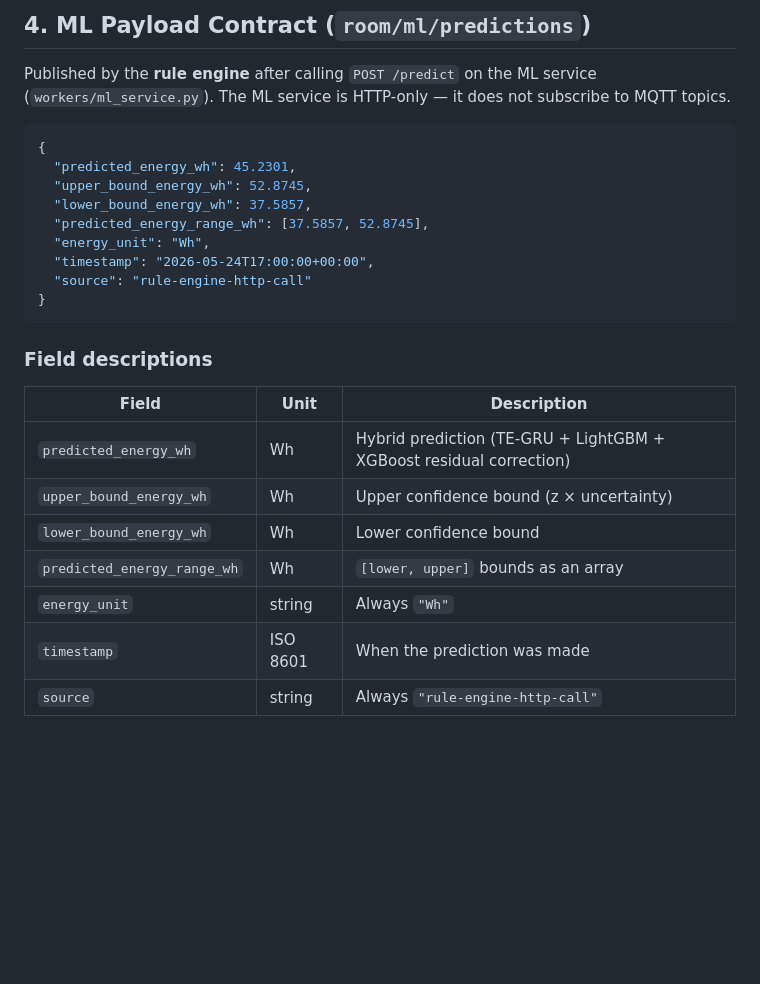
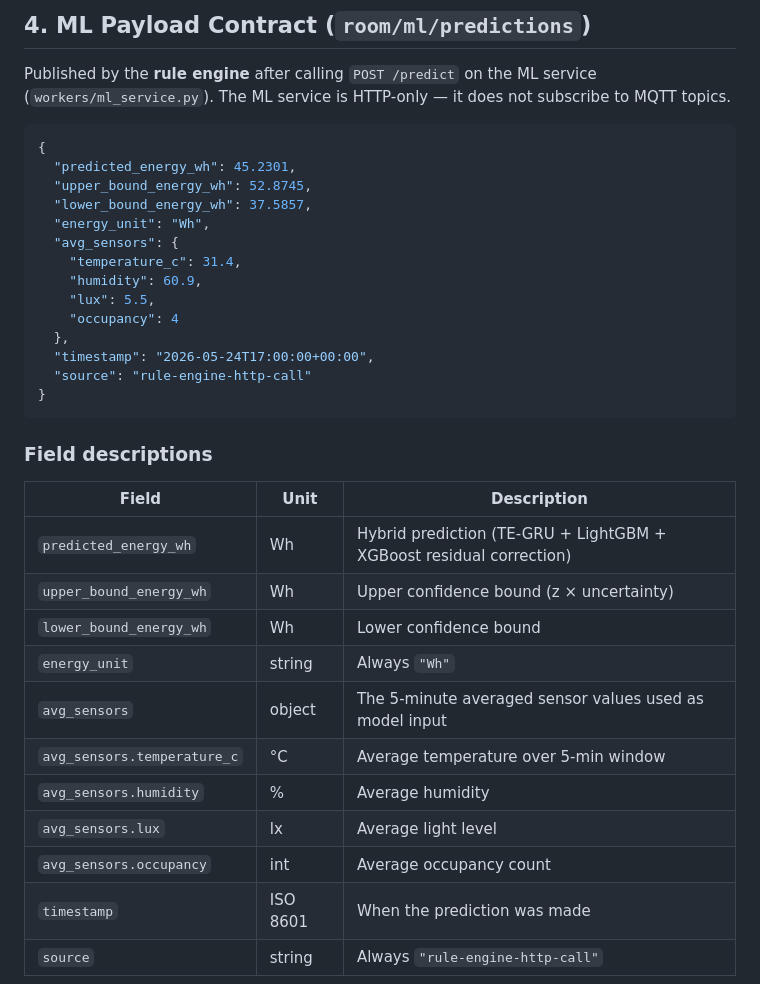
Before and after one commit to Tarvel/rt-dems, a Markdown page: integration_contract.md, the part around the change. GitHub-like rendering; blank space fills up the shorter version.

Commit message:
docs: replace predicted_energy_range_wh with avg_sensors object in integration contract

```diff
--- a/integration_contract.md
+++ b/integration_contract.md
@@ -102,8 +102,13 @@ Published by the **rule engine** after calling `POST /predict` on the ML service
   "predicted_energy_wh": 45.2301,
   "upper_bound_energy_wh": 52.8745,
   "lower_bound_energy_wh": 37.5857,
-  "predicted_energy_range_wh": [37.5857, 52.8745],
   "energy_unit": "Wh",
+  "avg_sensors": {
+    "temperature_c": 31.4,
+    "humidity": 60.9,
+    "lux": 5.5,
+    "occupancy": 4
+  },
   "timestamp": "2026-05-24T17:00:00+00:00",
   "source": "rule-engine-http-call"
 }
@@ -116,8 +121,12 @@ Published by the **rule engine** after calling `POST /predict` on the ML service
 | `predicted_energy_wh` | Wh | Hybrid prediction (TE-GRU + LightGBM + XGBoost residual correction) |
 | `upper_bound_energy_wh` | Wh | Upper confidence bound (z × uncertainty) |
 | `lower_bound_energy_wh` | Wh | Lower confidence bound |
-| `predicted_energy_range_wh` | Wh | `[lower, upper]` bounds as an array |
 | `energy_unit` | string | Always `"Wh"` |
+| `avg_sensors` | object | The 5-minute averaged sensor values used as model input |
+| `avg_sensors.temperature_c` | °C | Average temperature over 5-min window |
+| `avg_sensors.humidity` | % | Average humidity |
+| `avg_sensors.lux` | lx | Average light level |
+| `avg_sensors.occupancy` | int | Average occupancy count |
 | `timestamp` | ISO 8601 | When the prediction was made |
 | `source` | string | Always `"rule-engine-http-call"` |
 
```
